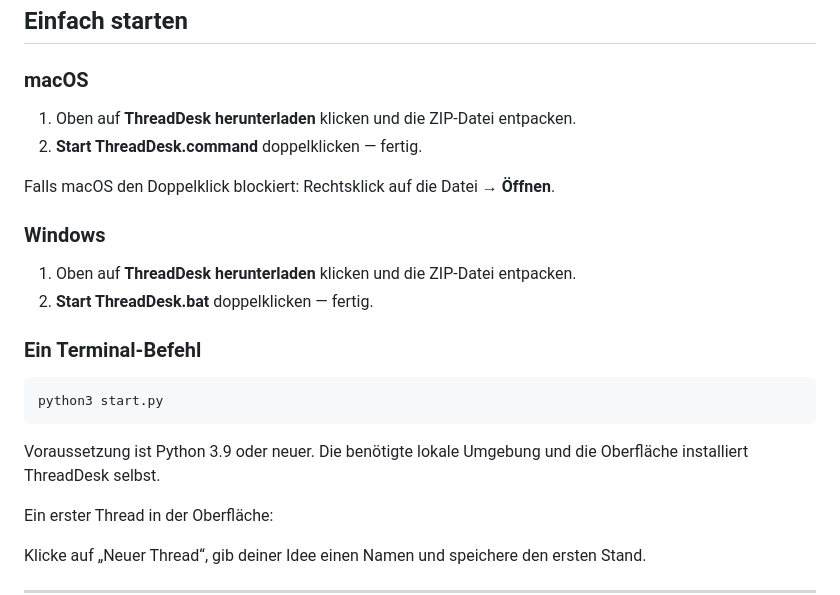
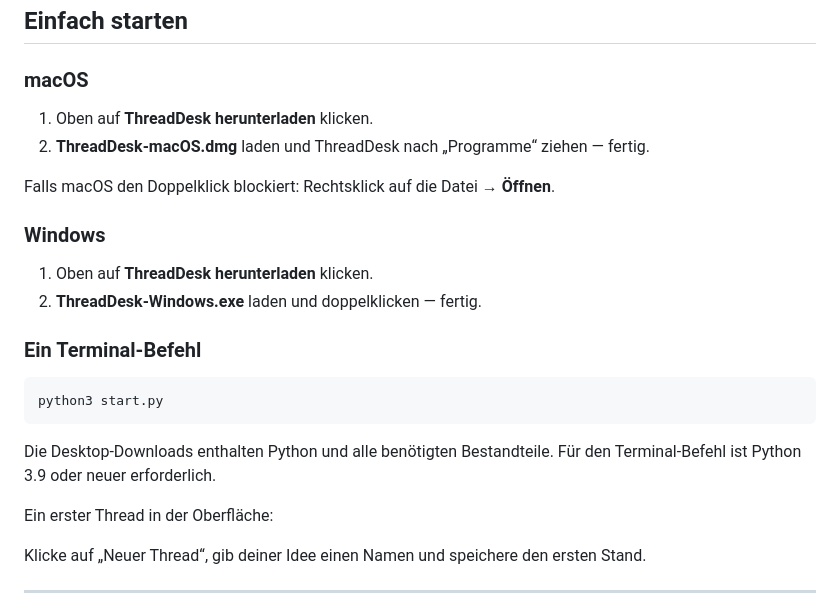
Before and after one commit to landjunge/threaddesk, a Markdown page: README.md, the part around one of its changes. GitHub-like rendering.

Commit message:
feat: build standalone desktop installers

```diff
--- a/README.md
+++ b/README.md
@@ -55,15 +55,15 @@ ThreadDesk merkt sich diesen Stand. Jeder Arbeitsbereich wird zu einem eigenen T
 
 ### macOS
 
-1. Oben auf **ThreadDesk herunterladen** klicken und die ZIP-Datei entpacken.
-2. **Start ThreadDesk.command** doppelklicken — fertig.
+1. Oben auf **ThreadDesk herunterladen** klicken.
+2. **ThreadDesk-macOS.dmg** laden und ThreadDesk nach „Programme“ ziehen — fertig.
 
 Falls macOS den Doppelklick blockiert: Rechtsklick auf die Datei → **Öffnen**.
 
 ### Windows
 
-1. Oben auf **ThreadDesk herunterladen** klicken und die ZIP-Datei entpacken.
-2. **Start ThreadDesk.bat** doppelklicken — fertig.
+1. Oben auf **ThreadDesk herunterladen** klicken.
+2. **ThreadDesk-Windows.exe** laden und doppelklicken — fertig.
 
 ### Ein Terminal-Befehl
 
@@ -71,7 +71,7 @@ Falls macOS den Doppelklick blockiert: Rechtsklick auf die Datei → **Öffnen**
 python3 start.py
 ~~~
 
-Voraussetzung ist Python 3.9 oder neuer. Die benötigte lokale Umgebung und die Oberfläche installiert ThreadDesk selbst.
+Die Desktop-Downloads enthalten Python und alle benötigten Bestandteile. Für den Terminal-Befehl ist Python 3.9 oder neuer erforderlich.
 
 Ein erster Thread in der Oberfläche:
 
```
Also changed, not shown: other parts of README.md (+1 -1 lines).
